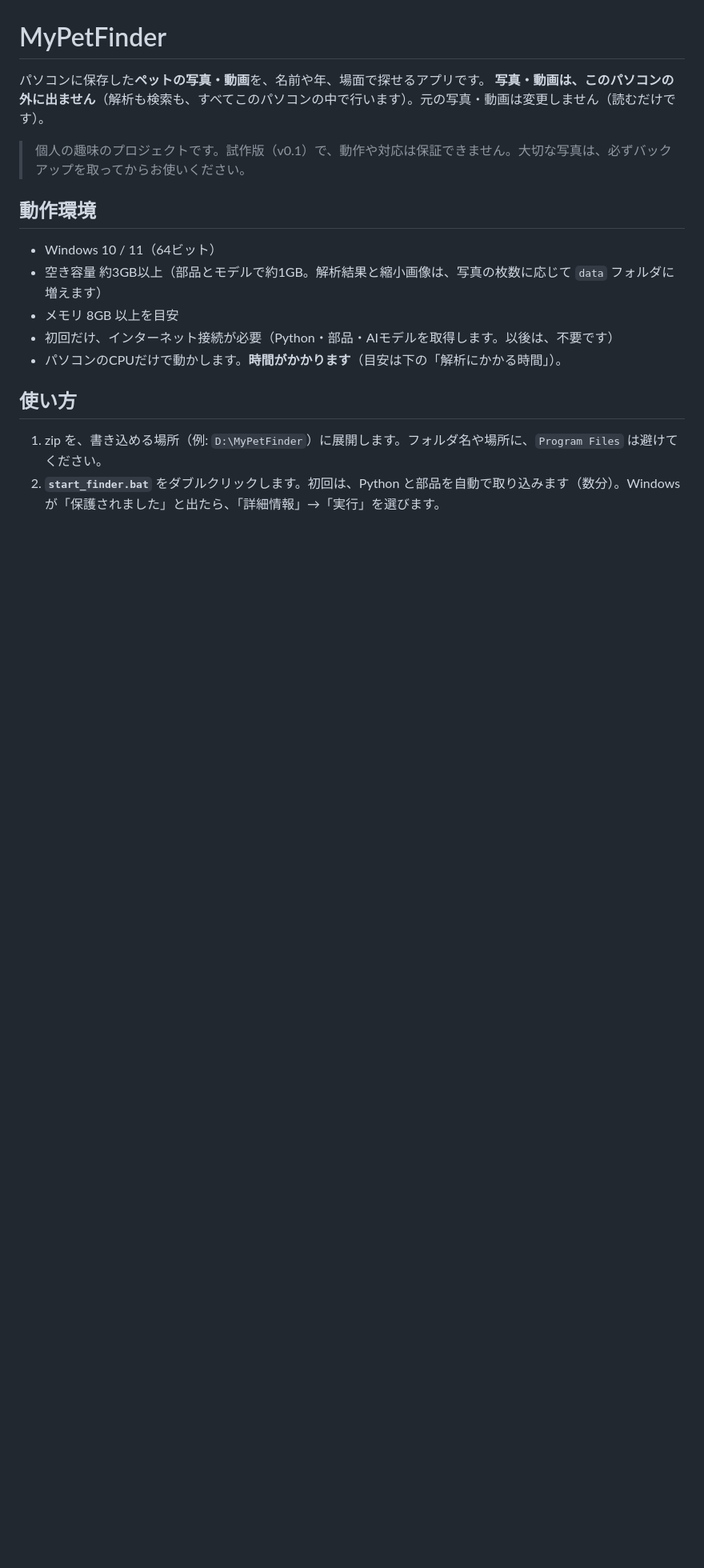
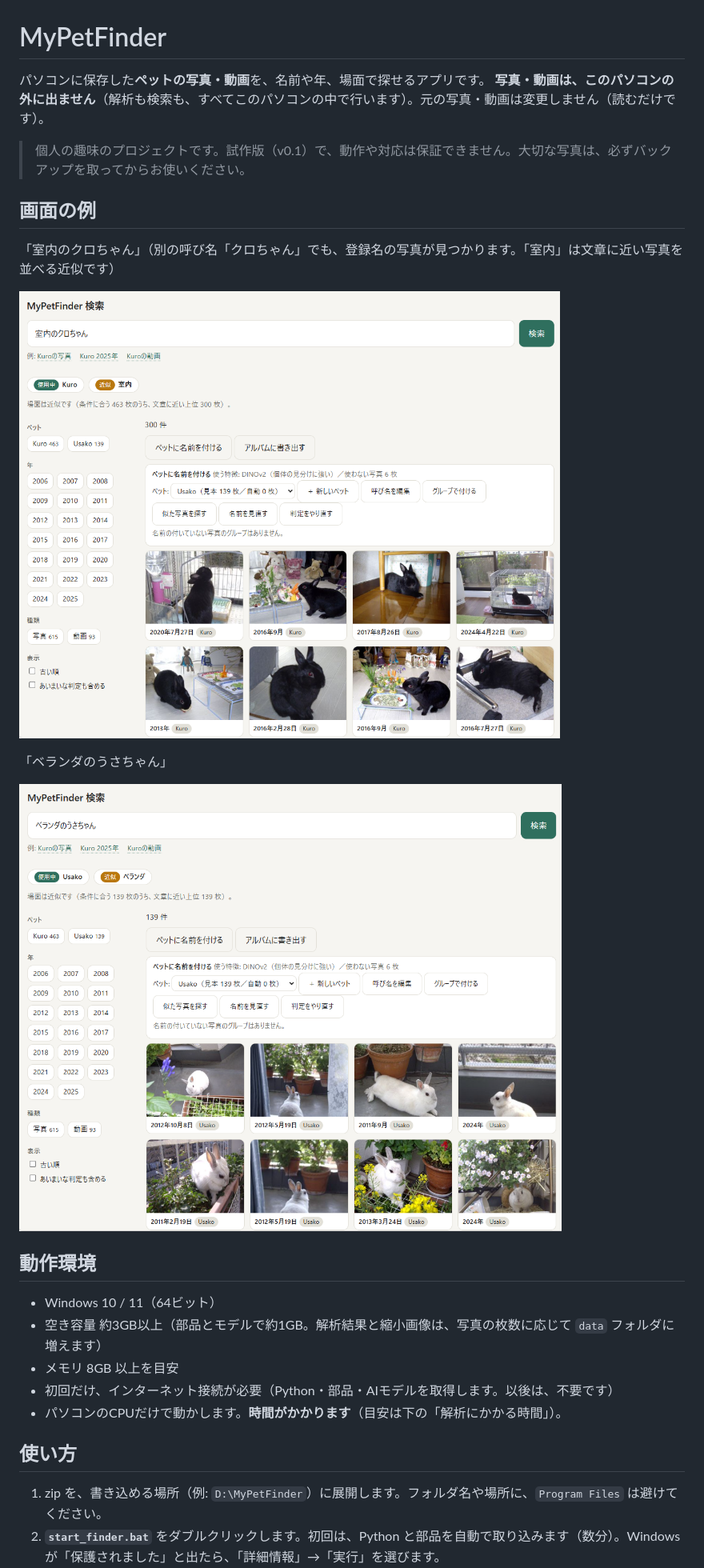
Before and after one commit to usakowhity/MyPetFinder, a Markdown page: README.md, the part around the change. Shown at 80% size. Rendered like a GitHub page; pictures changed too: docs/search-indoor.png (added), docs/search-veranda.png (added); blank space fills up the shorter version.

Commit message:
README等の更新

```diff
--- a/README.md
+++ b/README.md
@@ -4,6 +4,15 @@
 **写真・動画は、このパソコンの外に出ません**（解析も検索も、すべてこのパソコンの中で行います）。元の写真・動画は変更しません（読むだけです）。
 
 > 個人の趣味のプロジェクトです。試作版（v0.1）で、動作や対応は保証できません。大切な写真は、必ずバックアップを取ってからお使いください。
+
+## 画面の例
+「室内のクロちゃん」（別の呼び名「クロちゃん」でも、登録名の写真が見つかります。「室内」は文章に近い写真を並べる近似です）
+
+![室内のクロちゃん](docs/search-indoor.png)
+
+「ベランダのうさちゃん」
+
+![ベランダのうさちゃん](docs/search-veranda.png)
 
 ## 動作環境
 - Windows 10 / 11（64ビット）
```
Also changed, not shown: 4 other files.
